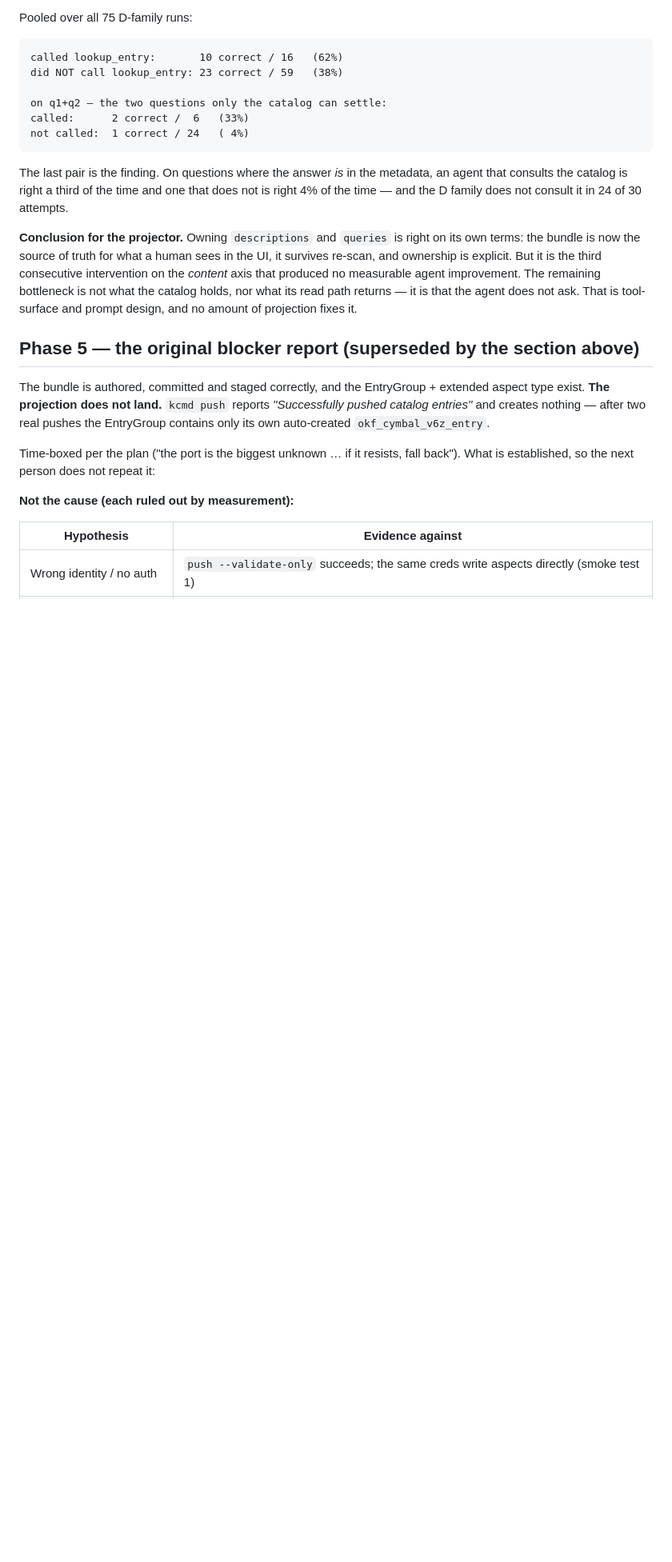
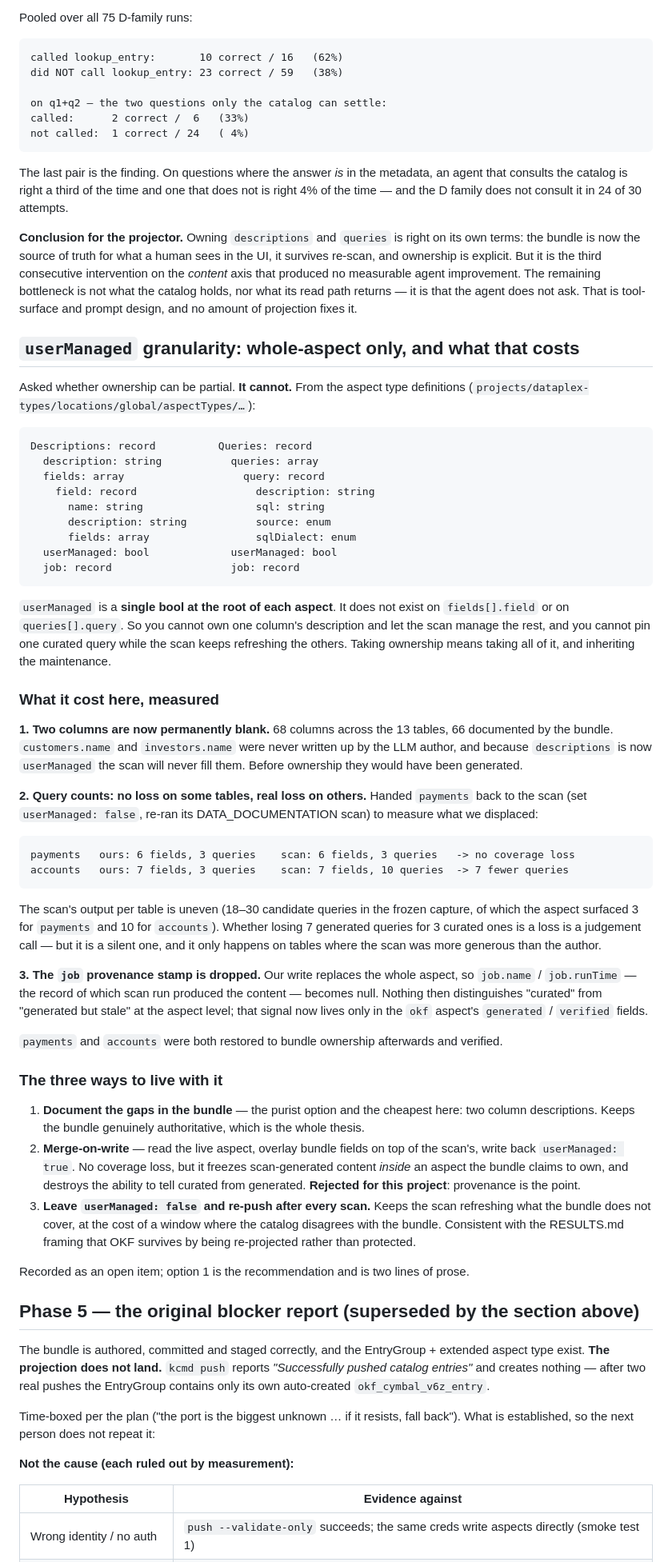
Before and after one commit to Royston88/okf-knowledge-catalog-agent-demo, a Markdown page: MEASUREMENTS.md, the part around the change. Shown at 80% size. Drawn GitHub-style; blank space fills up the shorter version.

Commit message:
okf: userManaged is whole-aspect only, and that costs two blank columns
Asked whether ownership can be partial. It cannot. The aspect type definitions
put userManaged as a single bool at the root of descriptions and of queries; it
does not exist on fields[].field or on queries[].query. So you cannot own one
column's description and let the scan manage the rest, nor pin one curated
query while the scan refreshes the others. Ownership is all-or-nothing and
brings the maintenance with it.

Measured what that cost here.

Two columns are now permanently blank: 68 columns across the 13 tables, 66
documented by the bundle, and customers.name and investors.name were never
written up by the author. Because descriptions is now userManaged the scan will
never fill them, where before it would have.

Query coverage varies by table. Handed payments back to the scan — set
userManaged false, re-ran its documentation scan — to measure the displacement
directly: payments gets 6 fields and 3 queries from the scan against our 6 and
3, so no loss, while accounts had 10 scan queries against our 3. Whether
trading 7 generated queries for 3 curated ones is a loss is a judgement call,
but it is a silent one and only bites where the scan was more generous than the
author. Both tables restored to bundle ownership afterwards and verified.

The job provenance stamp is also dropped, since our write replaces the whole
aspect. Nothing at the aspect level then distinguishes curated from generated
but stale; that signal survives only in the okf aspect's generated and verified
fields.

Recorded three ways to live with it and recommended the first: document the two
missing columns in the bundle, which keeps the bundle genuinely authoritative.
Merge-on-write would avoid the coverage loss but freezes scan output inside an
aspect the bundle claims to own and destroys the curated/generated distinction,
which is the point of the provenance layer, so it is rejected here.

````diff
--- a/MEASUREMENTS.md
+++ b/MEASUREMENTS.md
@@ -1179,6 +1179,78 @@ improvement. The remaining bottleneck is not what the catalog holds, nor what
 its read path returns — it is that the agent does not ask. That is tool-surface
 and prompt design, and no amount of projection fixes it.
 
+## `userManaged` granularity: whole-aspect only, and what that costs
+
+Asked whether ownership can be partial. **It cannot.** From the aspect type
+definitions (`projects/dataplex-types/locations/global/aspectTypes/…`):
+
+```
+Descriptions: record          Queries: record
+  description: string           queries: array
+  fields: array                   query: record
+    field: record                   description: string
+      name: string                  sql: string
+      description: string           source: enum
+      fields: array                 sqlDialect: enum
+  userManaged: bool             userManaged: bool
+  job: record                   job: record
+```
+
+`userManaged` is a **single bool at the root of each aspect**. It does not exist
+on `fields[].field` or on `queries[].query`. So you cannot own one column's
+description and let the scan manage the rest, and you cannot pin one curated
+query while the scan keeps refreshing the others. Taking ownership means taking
+all of it, and inheriting the maintenance.
+
+### What it cost here, measured
+
+**1. Two columns are now permanently blank.** 68 columns across the 13 tables,
+66 documented by the bundle. `customers.name` and `investors.name` were never
+written up by the LLM author, and because `descriptions` is now `userManaged`
+the scan will never fill them. Before ownership they would have been generated.
+
+**2. Query counts: no loss on some tables, real loss on others.** Handed
+`payments` back to the scan (set `userManaged: false`, re-ran its
+DATA_DOCUMENTATION scan) to measure what we displaced:
+
+```
+payments   ours: 6 fields, 3 queries    scan: 6 fields, 3 queries   -> no coverage loss
+accounts   ours: 7 fields, 3 queries    scan: 7 fields, 10 queries  -> 7 fewer queries
+```
+
+The scan's output per table is uneven (18–30 candidate queries in the frozen
+capture, of which the aspect surfaced 3 for `payments` and 10 for `accounts`).
+Whether losing 7 generated queries for 3 curated ones is a loss is a judgement
+call — but it is a silent one, and it only happens on tables where the scan was
+more generous than the author.
+
+**3. The `job` provenance stamp is dropped.** Our write replaces the whole
+aspect, so `job.name` / `job.runTime` — the record of which scan run produced
+the content — becomes null. Nothing then distinguishes "curated" from
+"generated but stale" at the aspect level; that signal now lives only in the
+`okf` aspect's `generated` / `verified` fields.
+
+`payments` and `accounts` were both restored to bundle ownership afterwards and
+verified.
+
+### The three ways to live with it
+
+1. **Document the gaps in the bundle** — the purist option and the cheapest
+   here: two column descriptions. Keeps the bundle genuinely authoritative,
+   which is the whole thesis.
+2. **Merge-on-write** — read the live aspect, overlay bundle fields on top of
+   the scan's, write back `userManaged: true`. No coverage loss, but it freezes
+   scan-generated content *inside* an aspect the bundle claims to own, and
+   destroys the ability to tell curated from generated. **Rejected for this
+   project**: provenance is the point.
+3. **Leave `userManaged: false` and re-push after every scan.** Keeps the scan
+   refreshing what the bundle does not cover, at the cost of a window where the
+   catalog disagrees with the bundle. Consistent with the RESULTS.md framing
+   that OKF survives by being re-projected rather than protected.
+
+Recorded as an open item; option 1 is the recommendation and is two lines of
+prose.
+
 ## Phase 5 — the original blocker report (superseded by the section above)
 
 The bundle is authored, committed and staged correctly, and the EntryGroup +
````
Also changed, not shown: HANDOFF.md (+9 -0 lines).
